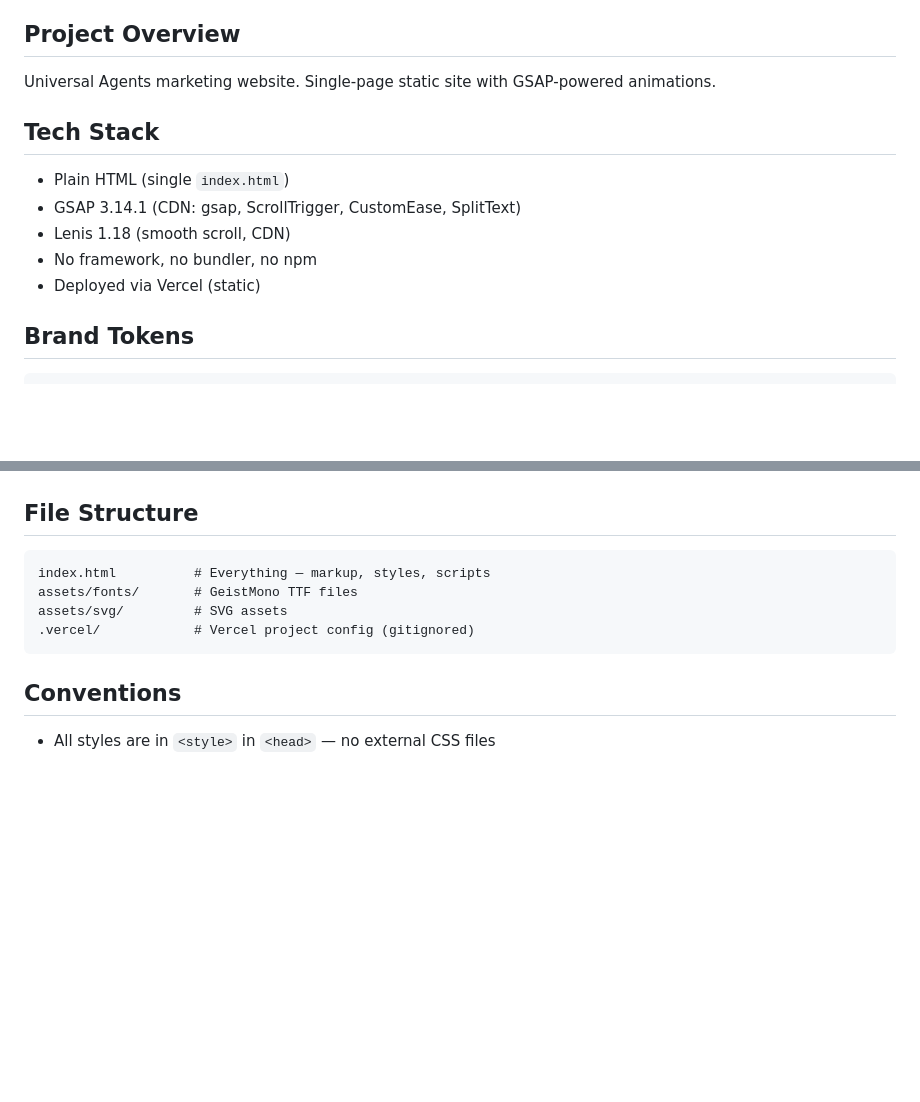
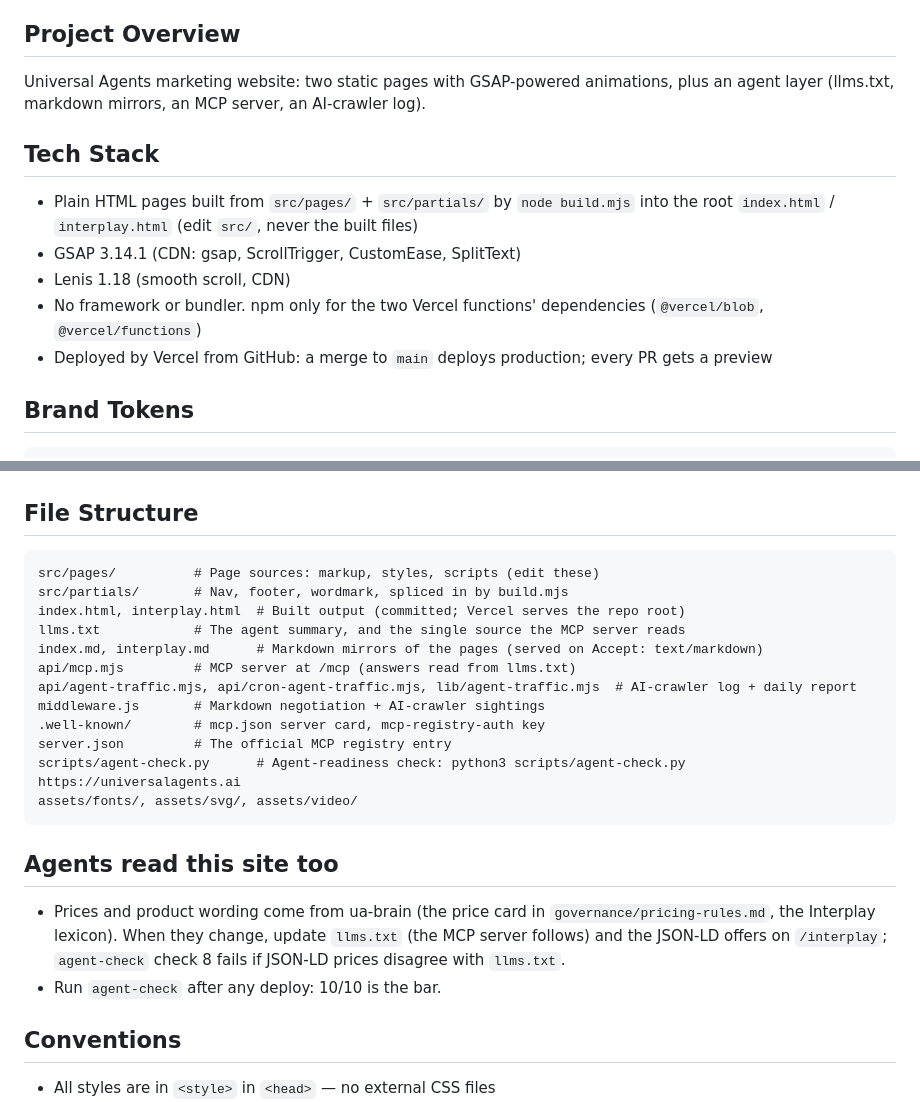
Before and after one commit to universalagents-ai/ua-website, a Markdown page: CLAUDE.md, 2 parts joined by grey strips. Drawn GitHub-style; blank space fills up the shorter version.

Commit message:
CLAUDE.md: how the site builds and deploys now, and the agent layer
Co-Authored-By: Claude Opus 5.5 <noreply@anthropic.com>
Claude-Session: https://claude.ai/code/session_019hi3x9ssX2c7rm1YbCsRvz

````diff
--- a/CLAUDE.md
+++ b/CLAUDE.md
@@ -9,14 +9,14 @@ This file provides guidance to Claude Code when working with code in this reposi
 
 ## Project Overview
 
-Universal Agents marketing website. Single-page static site with GSAP-powered animations.
+Universal Agents marketing website: two static pages with GSAP-powered animations, plus an agent layer (llms.txt, markdown mirrors, an MCP server, an AI-crawler log).
 
 ## Tech Stack
-- Plain HTML (single `index.html`)
+- Plain HTML pages built from `src/pages/` + `src/partials/` by `node build.mjs` into the root `index.html` / `interplay.html` (edit `src/`, never the built files)
 - GSAP 3.14.1 (CDN: gsap, ScrollTrigger, CustomEase, SplitText)
 - Lenis 1.18 (smooth scroll, CDN)
-- No framework, no bundler, no npm
-- Deployed via Vercel (static)
+- No framework or bundler. npm only for the two Vercel functions' dependencies (`@vercel/blob`, `@vercel/functions`)
+- Deployed by Vercel from GitHub: a merge to `main` deploys production; every PR gets a preview
 
 ## Brand Tokens
 ```css
@@ -57,11 +57,23 @@ Universal Agents marketing website. Single-page static site with GSAP-powered an
 
 ## File Structure
 ```
-index.html          # Everything — markup, styles, scripts
-assets/fonts/       # GeistMono TTF files
-assets/svg/         # SVG assets
-.vercel/            # Vercel project config (gitignored)
+src/pages/          # Page sources: markup, styles, scripts (edit these)
+src/partials/       # Nav, footer, wordmark, spliced in by build.mjs
+index.html, interplay.html  # Built output (committed; Vercel serves the repo root)
+llms.txt            # The agent summary, and the single source the MCP server reads
+index.md, interplay.md      # Markdown mirrors of the pages (served on Accept: text/markdown)
+api/mcp.mjs         # MCP server at /mcp (answers read from llms.txt)
+api/agent-traffic.mjs, api/cron-agent-traffic.mjs, lib/agent-traffic.mjs  # AI-crawler log + daily report
+middleware.js       # Markdown negotiation + AI-crawler sightings
+.well-known/        # mcp.json server card, mcp-registry-auth key
+server.json         # The official MCP registry entry
+scripts/agent-check.py      # Agent-readiness check: python3 scripts/agent-check.py https://universalagents.ai
+assets/fonts/, assets/svg/, assets/video/
 ```
+
+## Agents read this site too
+- Prices and product wording come from ua-brain (the price card in `governance/pricing-rules.md`, the Interplay lexicon). When they change, update `llms.txt` (the MCP server follows) and the JSON-LD offers on `/interplay`; `agent-check` check 8 fails if JSON-LD prices disagree with `llms.txt`.
+- Run `agent-check` after any deploy: 10/10 is the bar.
 
 ## Conventions
 - All styles are in `<style>` in `<head>` — no external CSS files
````
